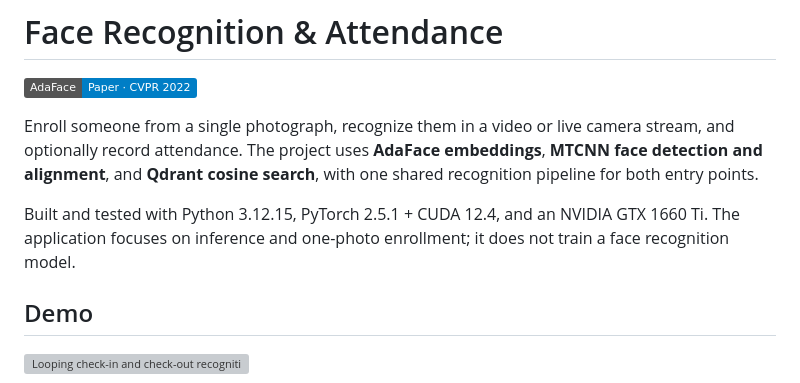
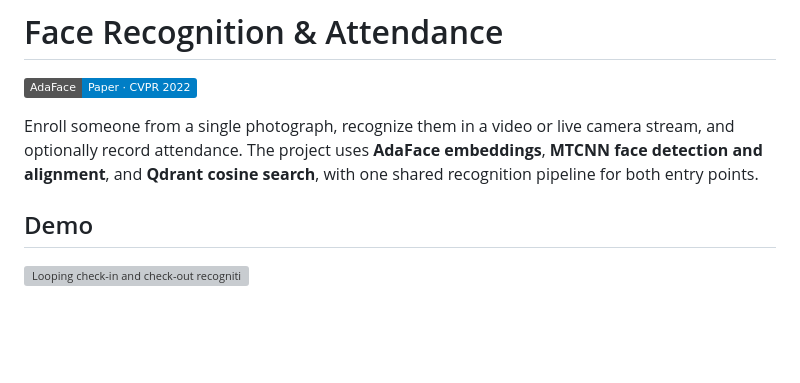
Before and after one commit to bmaged23/face-recognition-attendance, a Markdown page: README.md, the part around the change. GitHub-like rendering; badges without logos; blank space fills up the shorter version; grey boxes are pictures that could not be loaded.

Commit message:
Improve inline demo colors and motion and trim README introduction

```diff
--- a/README.md
+++ b/README.md
@@ -6,10 +6,6 @@ Enroll someone from a single photograph, recognize them in a video or live
 camera stream, and optionally record attendance. The project uses **AdaFace
 embeddings**, **MTCNN face detection and alignment**, and **Qdrant cosine
 search**, with one shared recognition pipeline for both entry points.
-
-Built and tested with Python 3.12.15, PyTorch 2.5.1 + CUDA 12.4, and an NVIDIA
-GTX 1660 Ti. The application focuses on inference and one-photo enrollment;
-it does not train a face recognition model.
 
 ## Demo
 
```
